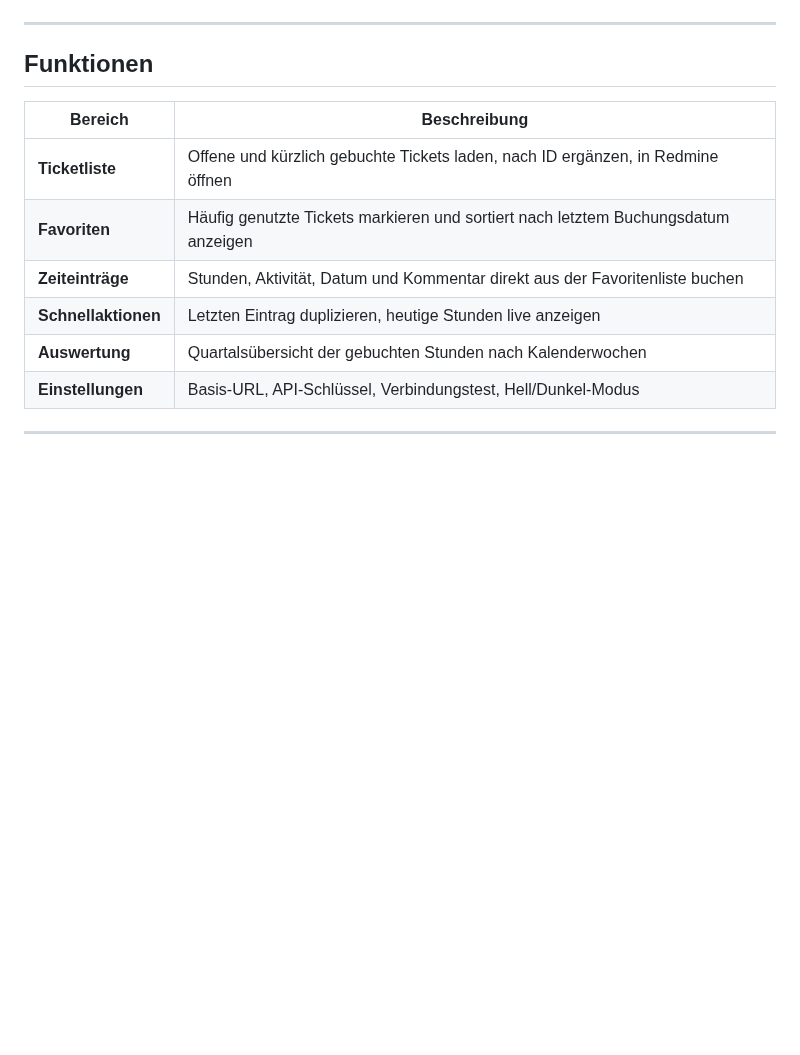
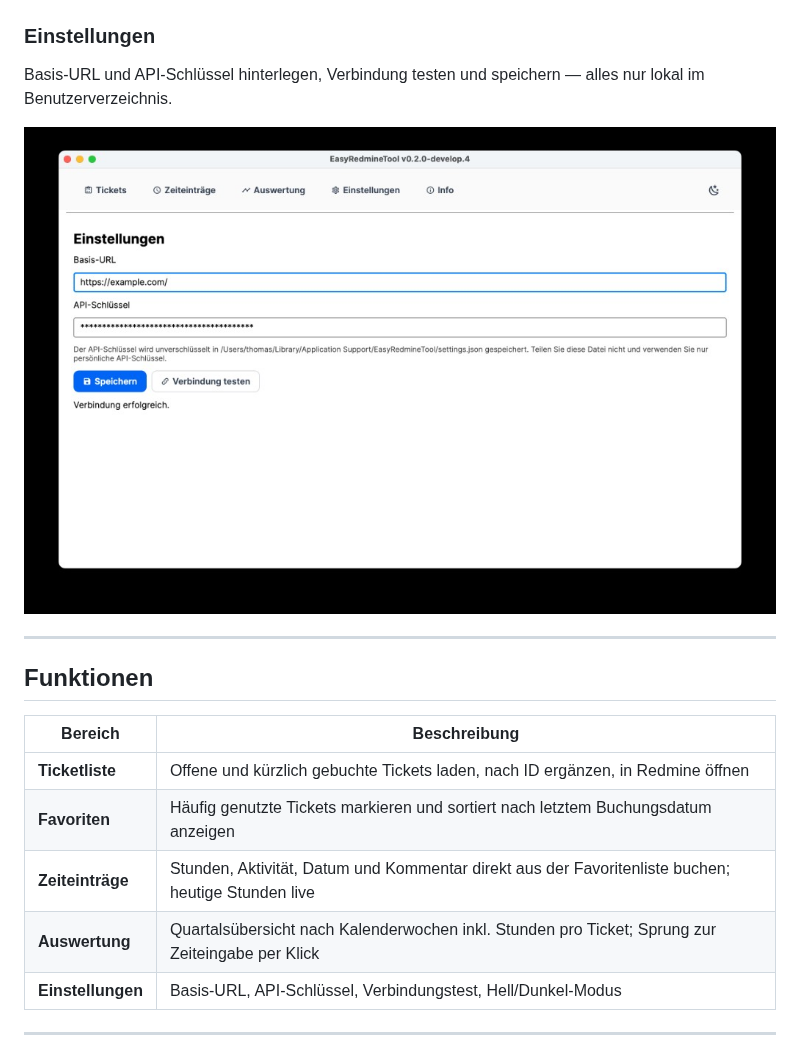
Before and after one commit to tom4711/EasyRedmineTool, a Markdown page: README.md, the part around one of its changes. GitHub-like rendering; pictures changed too: docs/screenshots/settings.png (added); blank space fills up the shorter version.

```diff
--- a/README.md
+++ b/README.md
@@ -29,5 +29,10 @@ Quartalsübersicht der gebuchten Stunden nach Kalenderwochen.
 
 ![Auswertung](docs/screenshots/weekly-summary.png)
+
+### Einstellungen
+Basis-URL und API-Schlüssel hinterlegen, Verbindung testen und speichern — alles nur lokal im Benutzerverzeichnis.
+
+![Einstellungen](docs/screenshots/settings.png)
 
 ---
 
@@ -37,9 +42,8 @@ Quartalsübersicht der gebuchten Stunden nach Kalenderwochen.
 |---------|--------------|
 | **Ticketliste** | Offene und kürzlich gebuchte Tickets laden, nach ID ergänzen, in Redmine öffnen |
 | **Favoriten** | Häufig genutzte Tickets markieren und sortiert nach letztem Buchungsdatum anzeigen |
-| **Zeiteinträge** | Stunden, Aktivität, Datum und Kommentar direkt aus der Favoritenliste buchen |
-| **Schnellaktionen** | Letzten Eintrag duplizieren, heutige Stunden live anzeigen |
-| **Auswertung** | Quartalsübersicht der gebuchten Stunden nach Kalenderwochen |
+| **Zeiteinträge** | Stunden, Aktivität, Datum und Kommentar direkt aus der Favoritenliste buchen; heutige Stunden live |
+| **Auswertung** | Quartalsübersicht nach Kalenderwochen inkl. Stunden pro Ticket; Sprung zur Zeiteingabe per Klick |
 | **Einstellungen** | Basis-URL, API-Schlüssel, Verbindungstest, Hell/Dunkel-Modus |
 
 ---
```
Also changed, not shown: other parts of README.md (+2 -2 lines), docs/screenshots/tickets.png, docs/screenshots/time-entries.png, docs/screenshots/weekly-summary.png, 9 other files.
